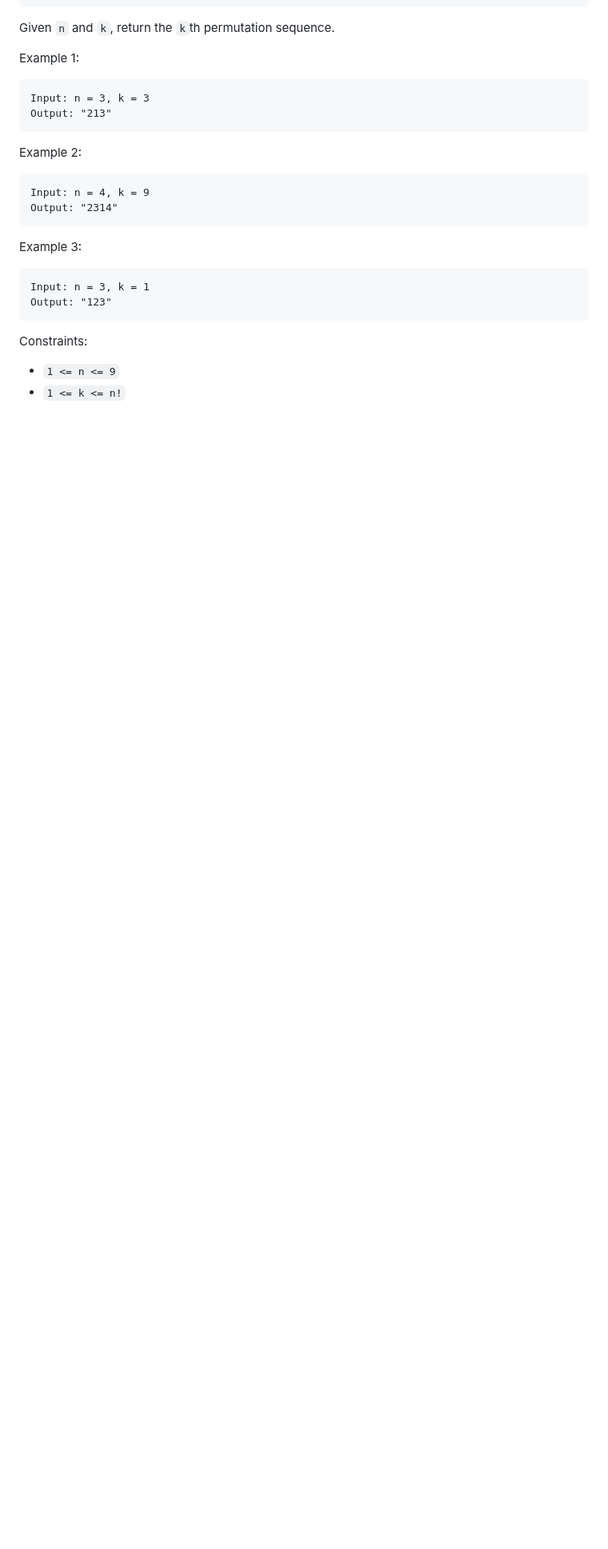
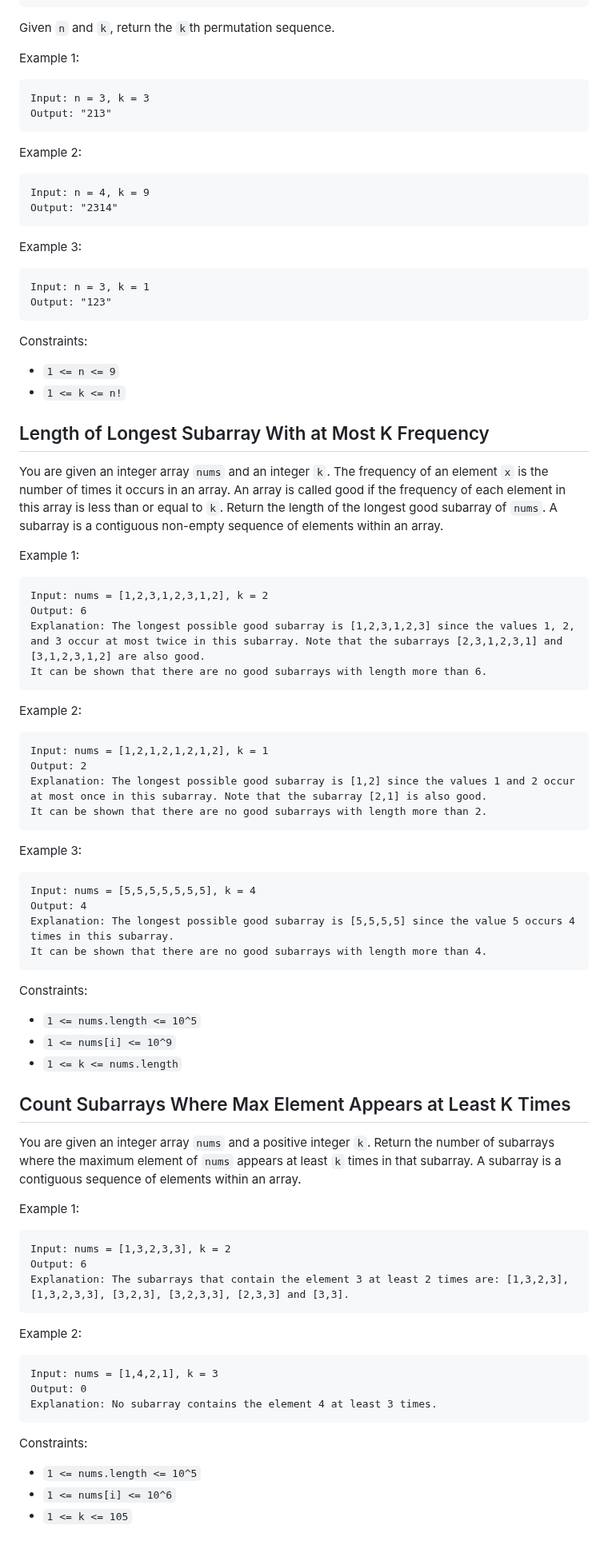
Before and after one commit to 1995parham-teaching/interviews, a Markdown page: problems/README.md, the part around the change. Shown at 80% size. Rendered like a GitHub page; blank space fills up the shorter version.

Commit message:
feat: add new questions

````diff
--- a/problems/README.md
+++ b/problems/README.md
@@ -859,3 +859,72 @@ Constraints:
 
 - `1 <= n <= 9`
 - `1 <= k <= n!`
+
+## Length of Longest Subarray With at Most K Frequency
+
+You are given an integer array `nums` and an integer `k`.
+The frequency of an element `x` is the number of times it occurs in an array.
+An array is called good if the frequency of each element in this array is less than or equal to `k`.
+Return the length of the longest good subarray of `nums`.
+A subarray is a contiguous non-empty sequence of elements within an array.
+
+Example 1:
+
+```
+Input: nums = [1,2,3,1,2,3,1,2], k = 2
+Output: 6
+Explanation: The longest possible good subarray is [1,2,3,1,2,3] since the values 1, 2, and 3 occur at most twice in this subarray. Note that the subarrays [2,3,1,2,3,1] and [3,1,2,3,1,2] are also good.
+It can be shown that there are no good subarrays with length more than 6.
+```
+
+Example 2:
+
+```
+Input: nums = [1,2,1,2,1,2,1,2], k = 1
+Output: 2
+Explanation: The longest possible good subarray is [1,2] since the values 1 and 2 occur at most once in this subarray. Note that the subarray [2,1] is also good.
+It can be shown that there are no good subarrays with length more than 2.
+```
+
+Example 3:
+
+```
+Input: nums = [5,5,5,5,5,5,5], k = 4
+Output: 4
+Explanation: The longest possible good subarray is [5,5,5,5] since the value 5 occurs 4 times in this subarray.
+It can be shown that there are no good subarrays with length more than 4.
+```
+
+Constraints:
+
+- `1 <= nums.length <= 10^5`
+- `1 <= nums[i] <= 10^9`
+- `1 <= k <= nums.length`
+
+## Count Subarrays Where Max Element Appears at Least K Times
+
+You are given an integer array `nums` and a positive integer `k`.
+Return the number of subarrays where the maximum element of `nums` appears at least `k` times in that subarray.
+A subarray is a contiguous sequence of elements within an array.
+
+Example 1:
+
+```
+Input: nums = [1,3,2,3,3], k = 2
+Output: 6
+Explanation: The subarrays that contain the element 3 at least 2 times are: [1,3,2,3], [1,3,2,3,3], [3,2,3], [3,2,3,3], [2,3,3] and [3,3].
+```
+
+Example 2:
+
+```
+Input: nums = [1,4,2,1], k = 3
+Output: 0
+Explanation: No subarray contains the element 4 at least 3 times.
+```
+
+Constraints:
+
+- `1 <= nums.length <= 10^5`
+- `1 <= nums[i] <= 10^6`
+- `1 <= k <= 105`
````
